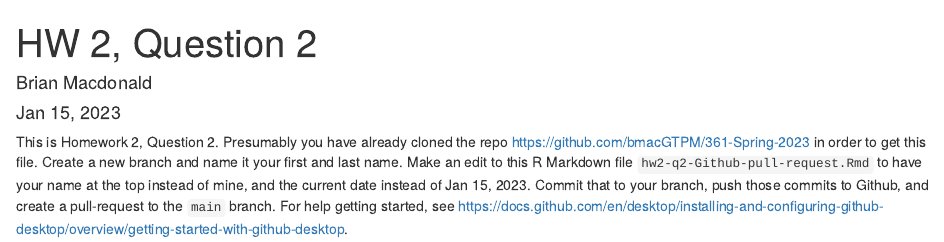
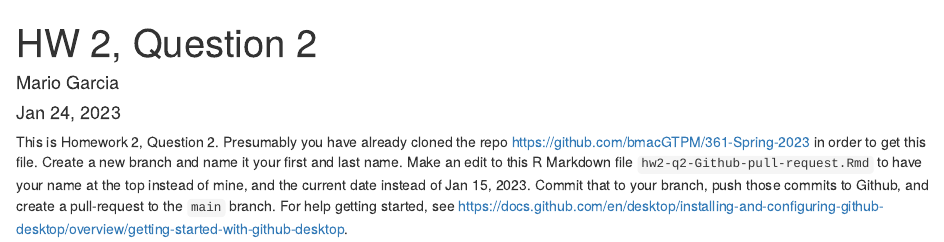
Before and after one commit to bmacGTPM/361-Spring-2023, an R Markdown document (hw02-q2-Github-pull-request.Rmd): the page in a window 1100 px wide, from its top. Rendered offline with R 4.5, knitr and Pandoc, with nearby package versions.

Commit message:
Update hw02-q2-Github-pull-request.Rmd

```diff
--- a/hw02-q2-Github-pull-request.Rmd
+++ b/hw02-q2-Github-pull-request.Rmd
@@ -1,7 +1,7 @@
 ---
 title: "HW 2, Question 2"
-author: "Brian Macdonald"
-date: 'Jan 15, 2023'
+author: "Mario Garcia"
+date: 'Jan 24, 2023'
 output: html_document
 ---
 
```
